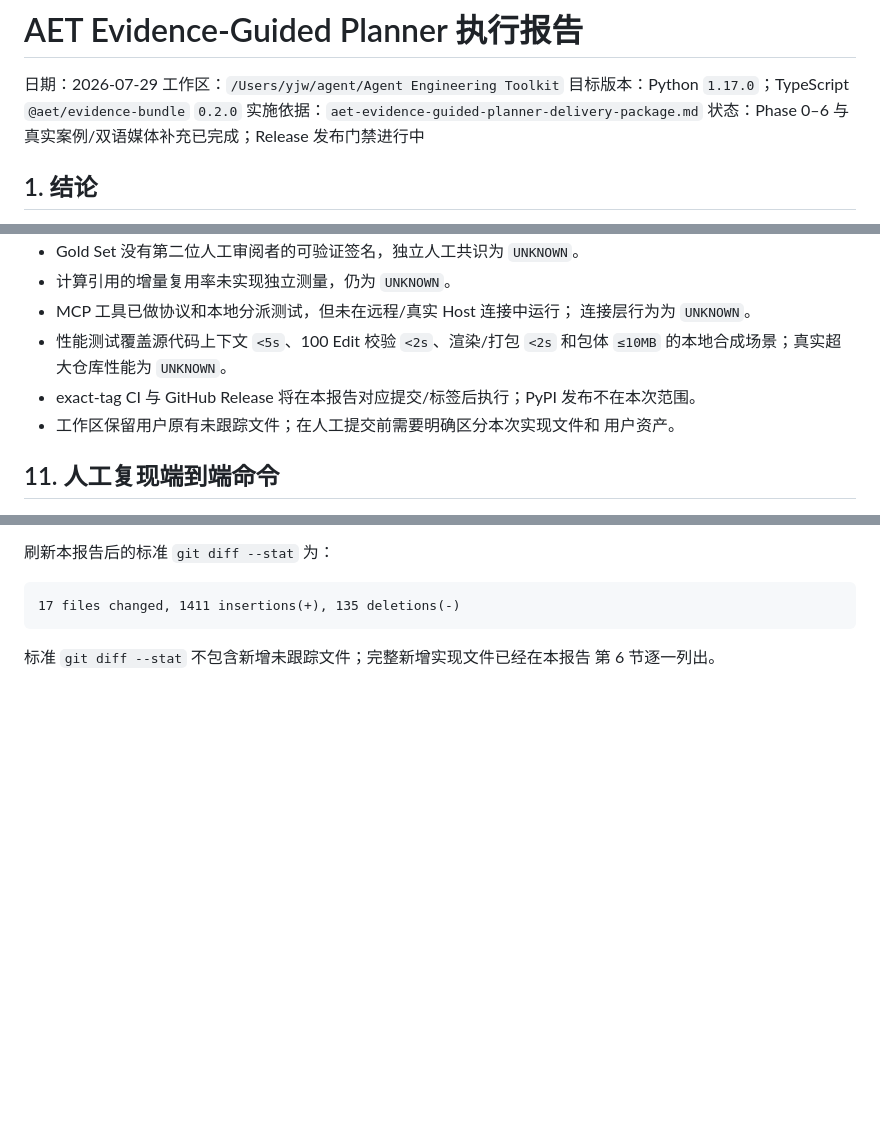
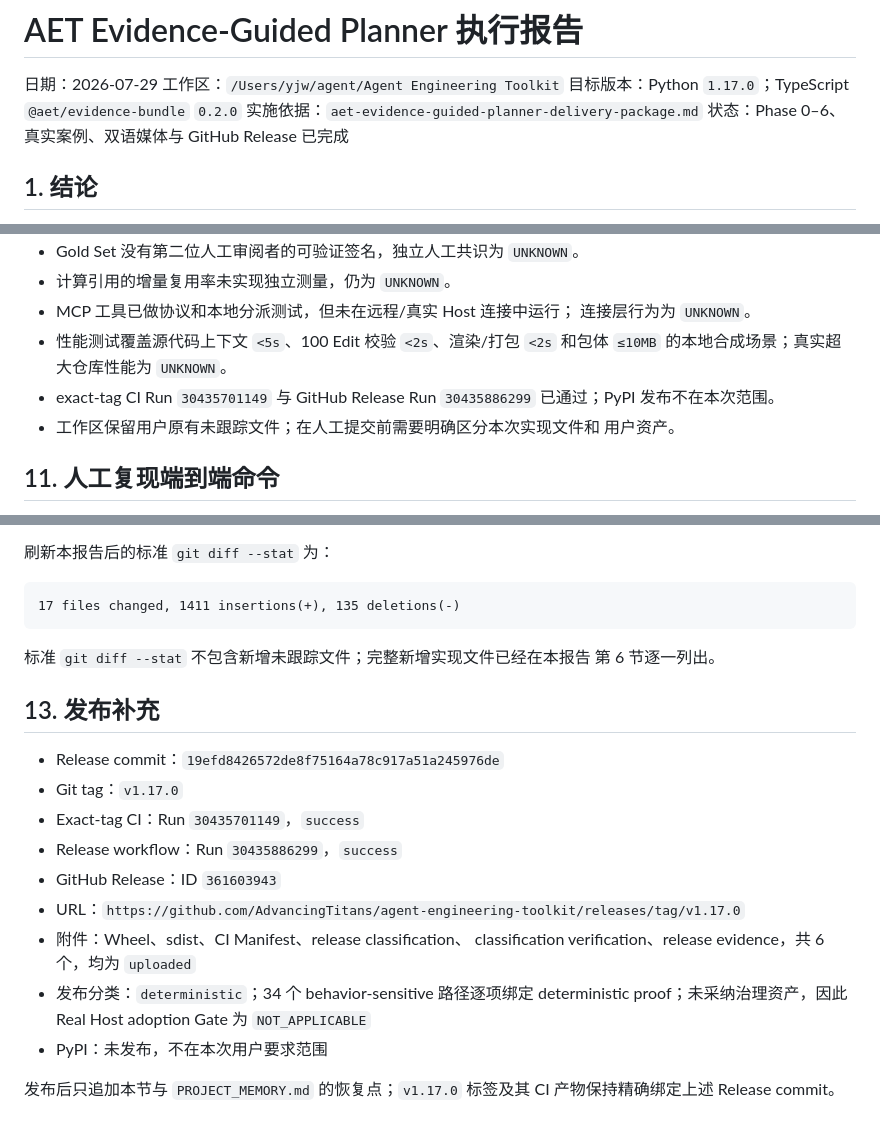
Before and after one commit to AdvancingTitans/agent-engineering-toolkit, a Markdown page: 执行报告.md, 3 parts joined by grey strips. Drawn GitHub-style; blank space fills up the shorter version.

Commit message:
docs: record v1.17.0 release evidence

```diff
--- a/执行报告.md
+++ b/执行报告.md
@@ -4,7 +4,7 @@
 工作区：`/Users/yjw/agent/Agent Engineering Toolkit`
 目标版本：Python `1.17.0`；TypeScript `@aet/evidence-bundle` `0.2.0`
 实施依据：`aet-evidence-guided-planner-delivery-package.md`
-状态：Phase 0–6 与真实案例/双语媒体补充已完成；Release 发布门禁进行中
+状态：Phase 0–6、真实案例、双语媒体与 GitHub Release 已完成
 
 ## 1. 结论
 
@@ -485,8 +485,8 @@ source-only 搜索进入 vendored/minified 资产并超出任务预算，被作
   连接层行为为 `UNKNOWN`。
 - 性能测试覆盖源代码上下文 `<5s`、100 Edit 校验 `<2s`、渲染/打包
   `<2s` 和包体 `≤10MB` 的本地合成场景；真实超大仓库性能为 `UNKNOWN`。
-- exact-tag CI 与 GitHub Release 将在本报告对应提交/标签后执行；PyPI
-  发布不在本次范围。
+- exact-tag CI Run `30435701149` 与 GitHub Release Run `30435886299`
+  已通过；PyPI 发布不在本次范围。
 - 工作区保留用户原有未跟踪文件；在人工提交前需要明确区分本次实现文件和
   用户资产。
 
@@ -546,3 +546,22 @@ needs-evidence NEEDS_EVIDENCE       verification UNKNOWN
 
 标准 `git diff --stat` 不包含新增未跟踪文件；完整新增实现文件已经在本报告
 第 6 节逐一列出。
+
+## 13. 发布补充
+
+- Release commit：`19efd8426572de8f75164a78c917a51a245976de`
+- Git tag：`v1.17.0`
+- Exact-tag CI：Run `30435701149`，`success`
+- Release workflow：Run `30435886299`，`success`
+- GitHub Release：ID `361603943`
+- URL：`https://github.com/AdvancingTitans/agent-engineering-toolkit/releases/tag/v1.17.0`
+- 附件：Wheel、sdist、CI Manifest、release classification、
+  classification verification、release evidence，共 6 个，均为
+  `uploaded`
+- 发布分类：`deterministic`；34 个 behavior-sensitive 路径逐项绑定
+  deterministic proof；未采纳治理资产，因此 Real Host adoption Gate 为
+  `NOT_APPLICABLE`
+- PyPI：未发布，不在本次用户要求范围
+
+发布后只追加本节与 `PROJECT_MEMORY.md` 的恢复点；`v1.17.0` 标签及其
+CI 产物保持精确绑定上述 Release commit。
```
Also changed, not shown: PROJECT_MEMORY.md (+17 -9 lines).
